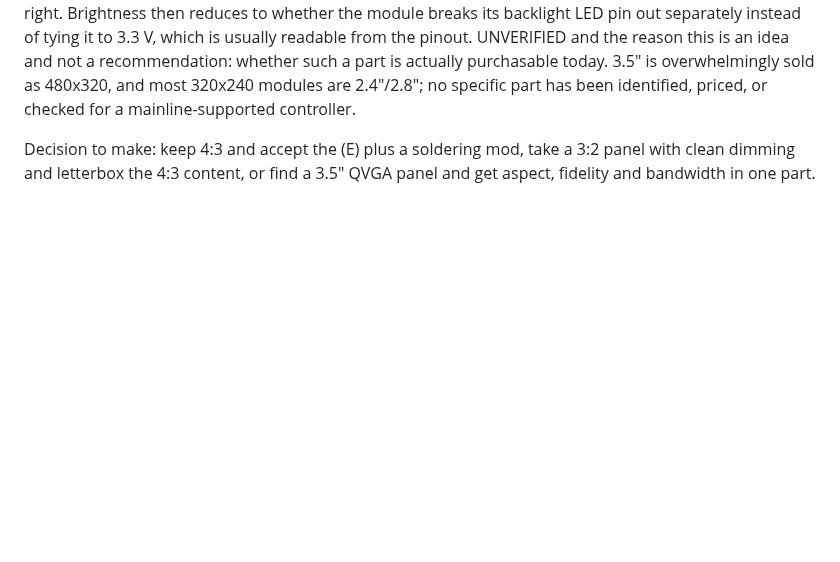
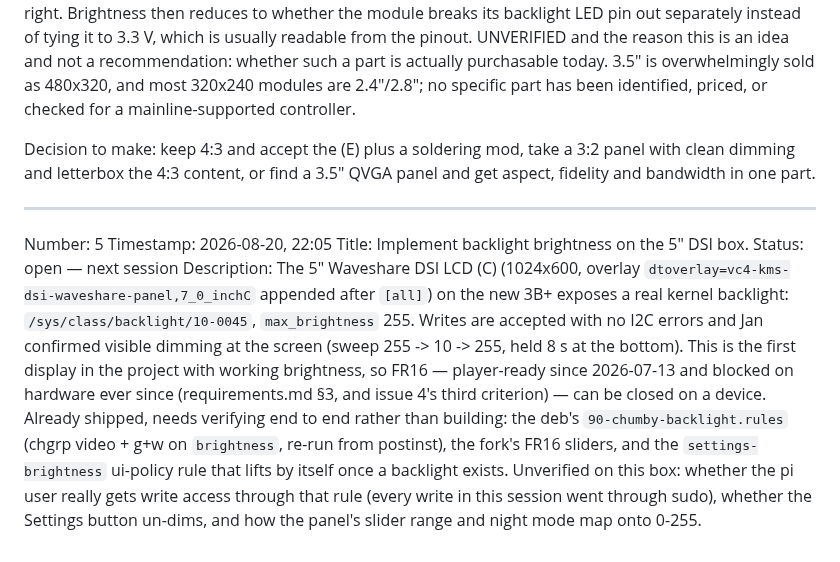
Before and after one commit to yanosz/chumby-pi, a Markdown page: claude/issues.md, the part around the change. GitHub-like rendering; blank space fills up the shorter version.

Commit message:
Issue 5: brightness, on the first display that has it
The 5" DSI panel answers /sys/class/backlight and visibly dims — FR16's
missing hardware. Records what is already shipped for it, so the next
session verifies rather than builds.

Co-Authored-By: Claude Opus 5 <noreply@anthropic.com>

```diff
--- a/claude/issues.md
+++ b/claude/issues.md
@@ -327,3 +327,26 @@ identified, priced, or checked for a mainline-supported controller.
 Decision to make: keep 4:3 and accept the (E) plus a soldering mod, take a 3:2
 panel with clean dimming and letterbox the 4:3 content, or find a 3.5" QVGA
 panel and get aspect, fidelity and bandwidth in one part.
+
+---
+
+Number: 5
+Timestamp: 2026-08-20, 22:05
+Title: Implement backlight brightness on the 5" DSI box.
+Status: open — next session
+Description: The 5" Waveshare DSI LCD (C) (1024x600, overlay
+`dtoverlay=vc4-kms-dsi-waveshare-panel,7_0_inchC` appended after `[all]`) on
+the new 3B+ exposes a real kernel backlight: `/sys/class/backlight/10-0045`,
+`max_brightness` 255. Writes are accepted with no I2C errors and Jan confirmed
+visible dimming at the screen (sweep 255 -> 10 -> 255, held 8 s at the bottom).
+This is the first display in the project with working brightness, so FR16 —
+player-ready since 2026-07-13 and blocked on hardware ever since
+(requirements.md §3, and issue 4's third criterion) — can be closed on a
+device.
+Already shipped, needs verifying end to end rather than building: the deb's
+`90-chumby-backlight.rules` (chgrp video + g+w on `brightness`, re-run from
+postinst), the fork's FR16 sliders, and the `settings-brightness` ui-policy
+rule that lifts by itself once a backlight exists. Unverified on this box:
+whether the pi user really gets write access through that rule (every write in
+this session went through sudo), whether the Settings button un-dims, and how
+the panel's slider range and night mode map onto 0-255.
```
